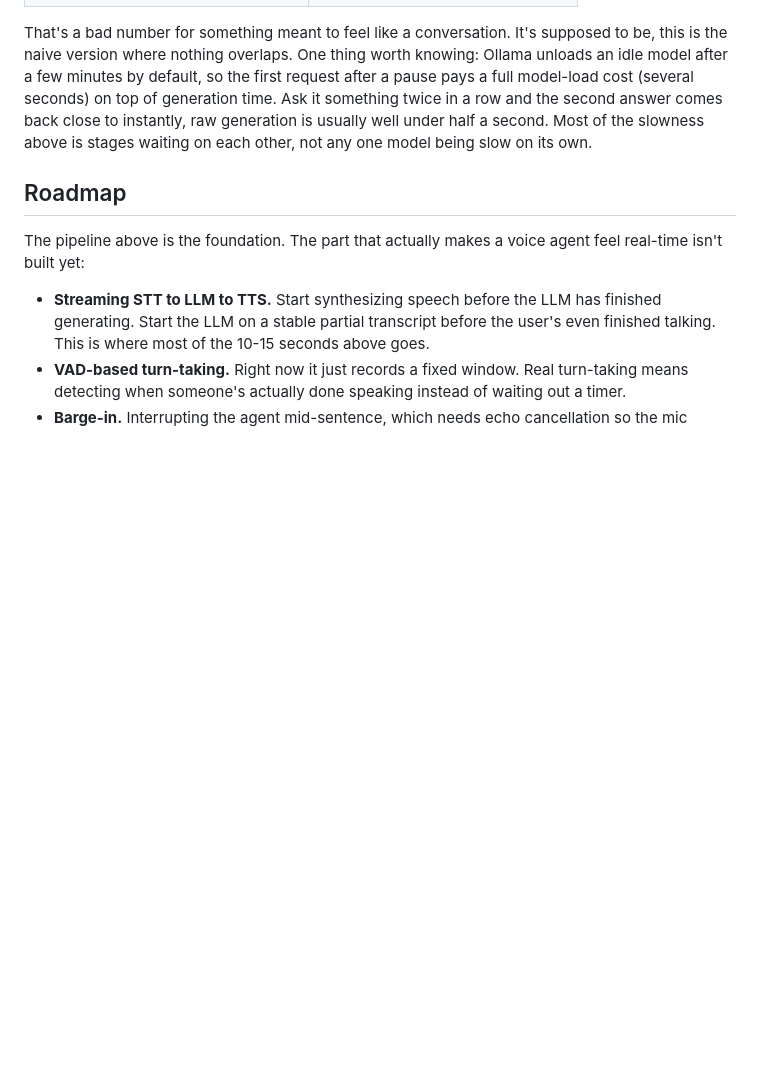
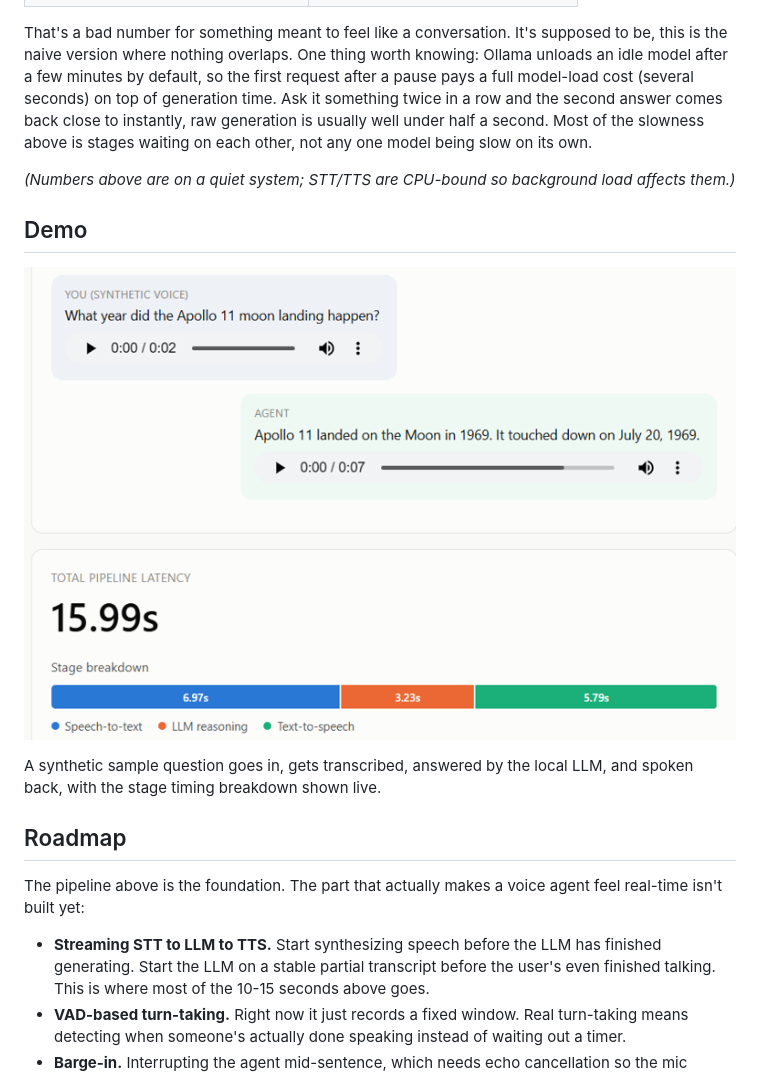
Before and after one commit to sgupta2346/Real-Time-Local-Voice-Agent, a Markdown page: README.md, the part around the change. GitHub-like rendering; pictures changed too: docs/demo-screenshot.png (added); blank space fills up the shorter version.

```diff
--- a/README.md
+++ b/README.md
@@ -71,6 +71,15 @@ second answer comes back close to instantly, raw generation is usually well
 under half a second. Most of the slowness above is stages waiting on each
 other, not any one model being slow on its own.
 
+*(Numbers above are on a quiet system; STT/TTS are CPU-bound so background load affects them.)*
+
+## Demo
+
+![Demo screenshot](docs/demo-screenshot.png)
+
+A synthetic sample question goes in, gets transcribed, answered by the local
+LLM, and spoken back, with the stage timing breakdown shown live.
+
 ## Roadmap
 
 The pipeline above is the foundation. The part that actually makes a voice
```
Also changed, not shown: 1 other file.
